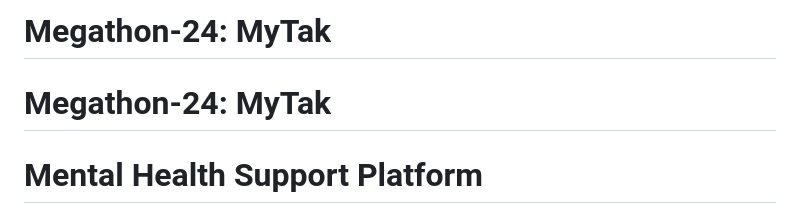
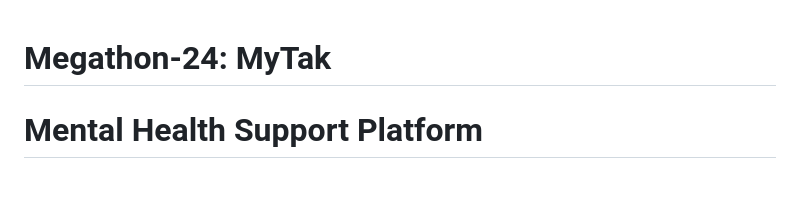
Before and after one commit to gojira69/Megathon-24, a Markdown page: README.md, the part around the change. GitHub-like rendering; blank space fills up the shorter version.

```diff
--- a/README.md
+++ b/README.md
@@ -1,5 +1,3 @@
-# Megathon-24: MyTak
-
 # Megathon-24: MyTak
 
 # Mental Health Support Platform
```
